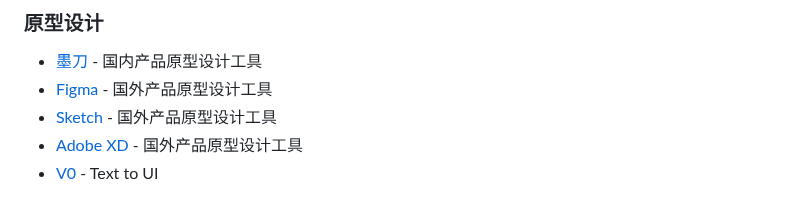
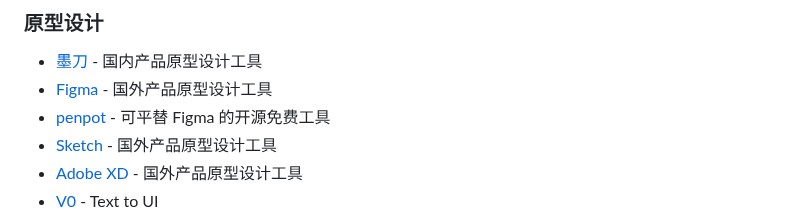
Before and after one commit to yaolifeng0629/Awesome-independent-tools, a Markdown page: README.md, the part around the change. Rendered like a GitHub page.

Commit message:
feat: add design tools

```diff
--- a/README.md
+++ b/README.md
@@ -136,6 +136,7 @@
 
 -   [墨刀](https://modao.cc/) - 国内产品原型设计工具
 -   [Figma](https://www.figma.com/) - 国外产品原型设计工具
+-   [penpot](https://github.com/penpot/penpot) - 可平替 Figma 的开源免费工具
 -   [Sketch](https://www.sketch.com/) - 国外产品原型设计工具
 -   [Adobe XD](https://www.adobe.com/products/xd.html) - 国外产品原型设计工具
 -   [V0](https://v0.dev/chat) - Text to UI
```
